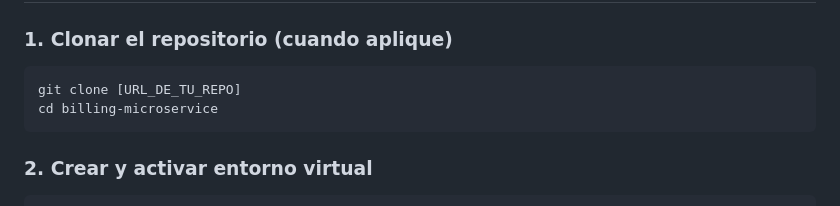
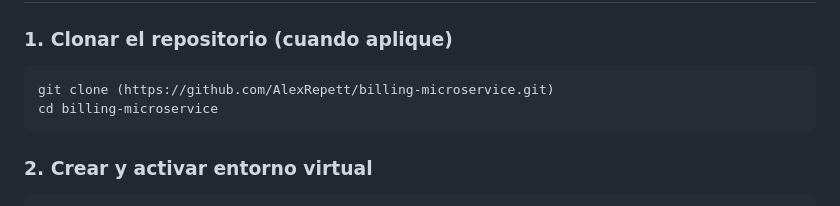
Before and after one commit to AlexRepett/billing-microservice, a Markdown page: README.md, the part around the change. GitHub-like rendering.

Commit message:
Update clone command with actual repository URL

````diff
--- a/README.md
+++ b/README.md
@@ -41,7 +41,7 @@ Antes de clonar/ejecutar el proyecto, necesitas tener instalado:
 
 ### 1. Clonar el repositorio (cuando aplique)
 ```bash
-git clone [URL_DE_TU_REPO]
+git clone (https://github.com/AlexRepett/billing-microservice.git)
 cd billing-microservice
 ```
 
````
